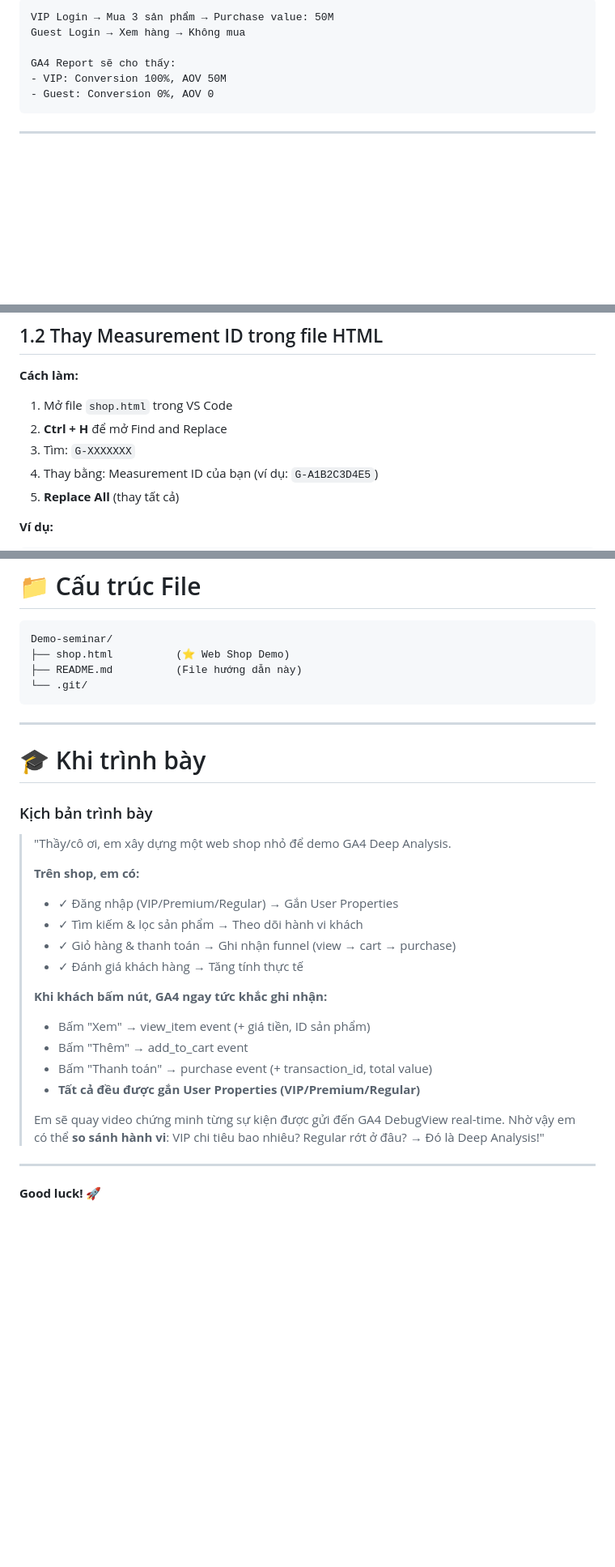
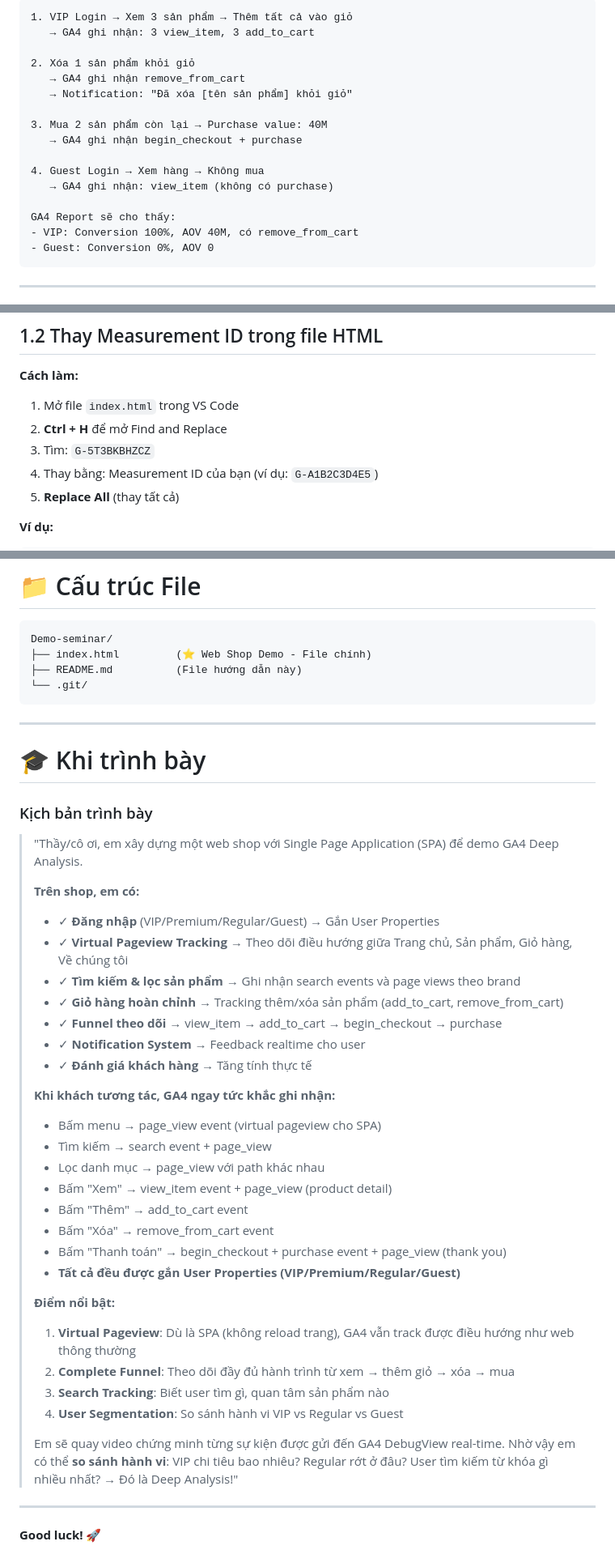
Before and after one commit to QuangNo1Pro/Demo_seminar_web_nc, a Markdown page: README.md, 3 parts joined by grey strips. Shown at 81% size. Rendered like a GitHub page; blank space fills up the shorter version.

````diff
--- a/README.md
+++ b/README.md
@@ -126,10 +210,20 @@ Hướng dẫn chi tiết về **Phân tích chuyên sâu hành vi người dùn
 
 ```
-VIP Login → Mua 3 sản phẩm → Purchase value: 50M
-Guest Login → Xem hàng → Không mua
+1. VIP Login → Xem 3 sản phẩm → Thêm tất cả vào giỏ
+   → GA4 ghi nhận: 3 view_item, 3 add_to_cart
+
+2. Xóa 1 sản phẩm khỏi giỏ
+   → GA4 ghi nhận remove_from_cart
+   → Notification: "Đã xóa [tên sản phẩm] khỏi giỏ"
+
+3. Mua 2 sản phẩm còn lại → Purchase value: 40M
+   → GA4 ghi nhận begin_checkout + purchase
+
+4. Guest Login → Xem hàng → Không mua
+   → GA4 ghi nhận: view_item (không có purchase)
 
 GA4 Report sẽ cho thấy:
-- VIP: Conversion 100%, AOV 50M
+- VIP: Conversion 100%, AOV 40M, có remove_from_cart
 - Guest: Conversion 0%, AOV 0
 ```
 
@@ -208,9 +302,9 @@ Bạn sẽ thấy:
 ## 1.2 Thay Measurement ID trong file HTML
 
 **Cách làm:**
-1. Mở file `shop.html` trong VS Code
+1. Mở file `index.html` trong VS Code
 2. **Ctrl + H** để mở Find and Replace
-3. Tìm: `G-XXXXXXX`
+3. Tìm: `G-5T3BKBHZCZ`
 4. Thay bằng: Measurement ID của bạn (ví dụ: `G-A1B2C3D4E5`)
 5. **Replace All** (thay tất cả)
 
@@ -716,7 +814,7 @@ Drop-off rate: 40% at cart step
 
 ```
 Demo-seminar/
-├── shop.html          (⭐ Web Shop Demo)
+├── index.html         (⭐ Web Shop Demo - File chính)
 ├── README.md          (File hướng dẫn này)
 └── .git/
 ```
@@ -727,22 +825,36 @@ Demo-seminar/
 
 ### Kịch bản trình bày
 
-> "Thầy/cô ơi, em xây dựng một web shop nhỏ để demo GA4 Deep Analysis.
+> "Thầy/cô ơi, em xây dựng một web shop với Single Page Application (SPA) để demo GA4 Deep Analysis.
 >
 > **Trên shop, em có:**
-> - ✓ Đăng nhập (VIP/Premium/Regular) → Gắn User Properties
-> - ✓ Tìm kiếm & lọc sản phẩm → Theo dõi hành vi khách
-> - ✓ Giỏ hàng & thanh toán → Ghi nhận funnel (view → cart → purchase)
-> - ✓ Đánh giá khách hàng → Tăng tính thực tế
+> - ✓ **Đăng nhập** (VIP/Premium/Regular/Guest) → Gắn User Properties
+> - ✓ **Virtual Pageview Tracking** → Theo dõi điều hướng giữa Trang chủ, Sản phẩm, Giỏ hàng, Về chúng tôi
+> - ✓ **Tìm kiếm & lọc sản phẩm** → Ghi nhận search events và page views theo brand
+> - ✓ **Giỏ hàng hoàn chỉnh** → Tracking thêm/xóa sản phẩm (add_to_cart, remove_from_cart)
+> - ✓ **Funnel theo dõi** → view_item → add_to_cart → begin_checkout → purchase
+> - ✓ **Notification System** → Feedback realtime cho user
+> - ✓ **Đánh giá khách hàng** → Tăng tính thực tế
 >
-> **Khi khách bấm nút, GA4 ngay tức khắc ghi nhận:**
-> - Bấm "Xem" → view_item event (+ giá tiền, ID sản phẩm)
+> **Khi khách tương tác, GA4 ngay tức khắc ghi nhận:**
+> - Bấm menu → page_view event (virtual pageview cho SPA)
+> - Tìm kiếm → search event + page_view
+> - Lọc danh mục → page_view với path khác nhau
+> - Bấm "Xem" → view_item event + page_view (product detail)
 > - Bấm "Thêm" → add_to_cart event
-> - Bấm "Thanh toán" → purchase event (+ transaction_id, total value)
-> - **Tất cả đều được gắn User Properties (VIP/Premium/Regular)**
+> - Bấm "Xóa" → remove_from_cart event
+> - Bấm "Thanh toán" → begin_checkout + purchase event + page_view (thank you)
+> - **Tất cả đều được gắn User Properties (VIP/Premium/Regular/Guest)**
+>
+> **Điểm nổi bật:**
+> 1. **Virtual Pageview**: Dù là SPA (không reload trang), GA4 vẫn track được điều hướng như web thông thường
+> 2. **Complete Funnel**: Theo dõi đầy đủ hành trình từ xem → thêm giỏ → xóa → mua
+> 3. **Search Tracking**: Biết user tìm gì, quan tâm sản phẩm nào
+> 4. **User Segmentation**: So sánh hành vi VIP vs Regular vs Guest
 >
 > Em sẽ quay video chứng minh từng sự kiện được gửi đến GA4 DebugView real-time.
-> Nhờ vậy em có thể **so sánh hành vi**: VIP chi tiêu bao nhiêu? Regular rớt ở đâu? → Đó là Deep Analysis!"
+> Nhờ vậy em có thể **so sánh hành vi**: VIP chi tiêu bao nhiêu? Regular rớt ở đâu?
+> User tìm kiếm từ khóa gì nhiều nhất? → Đó là Deep Analysis!"
 
 ---
 
````
Also changed, not shown: other parts of README.md (+110 -22 lines).
